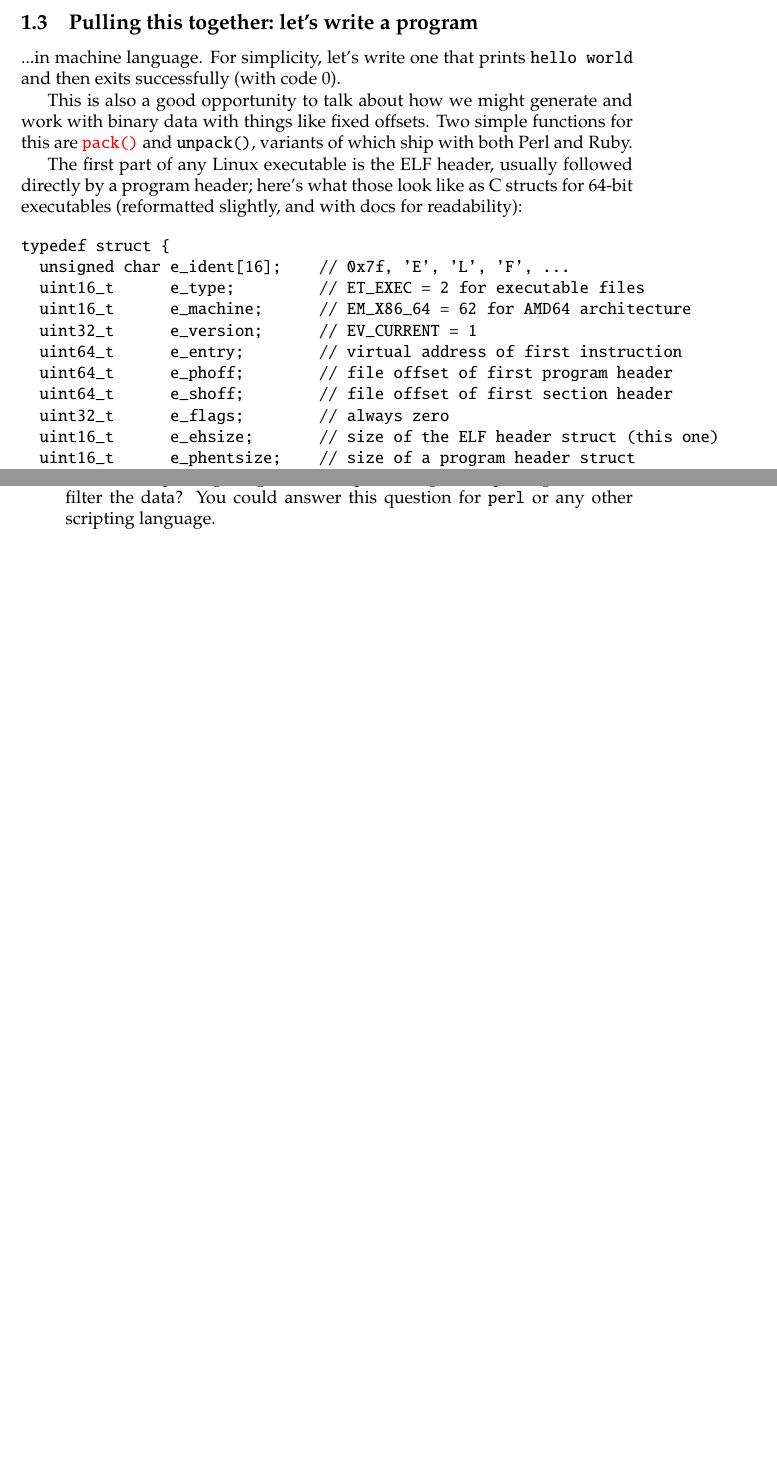
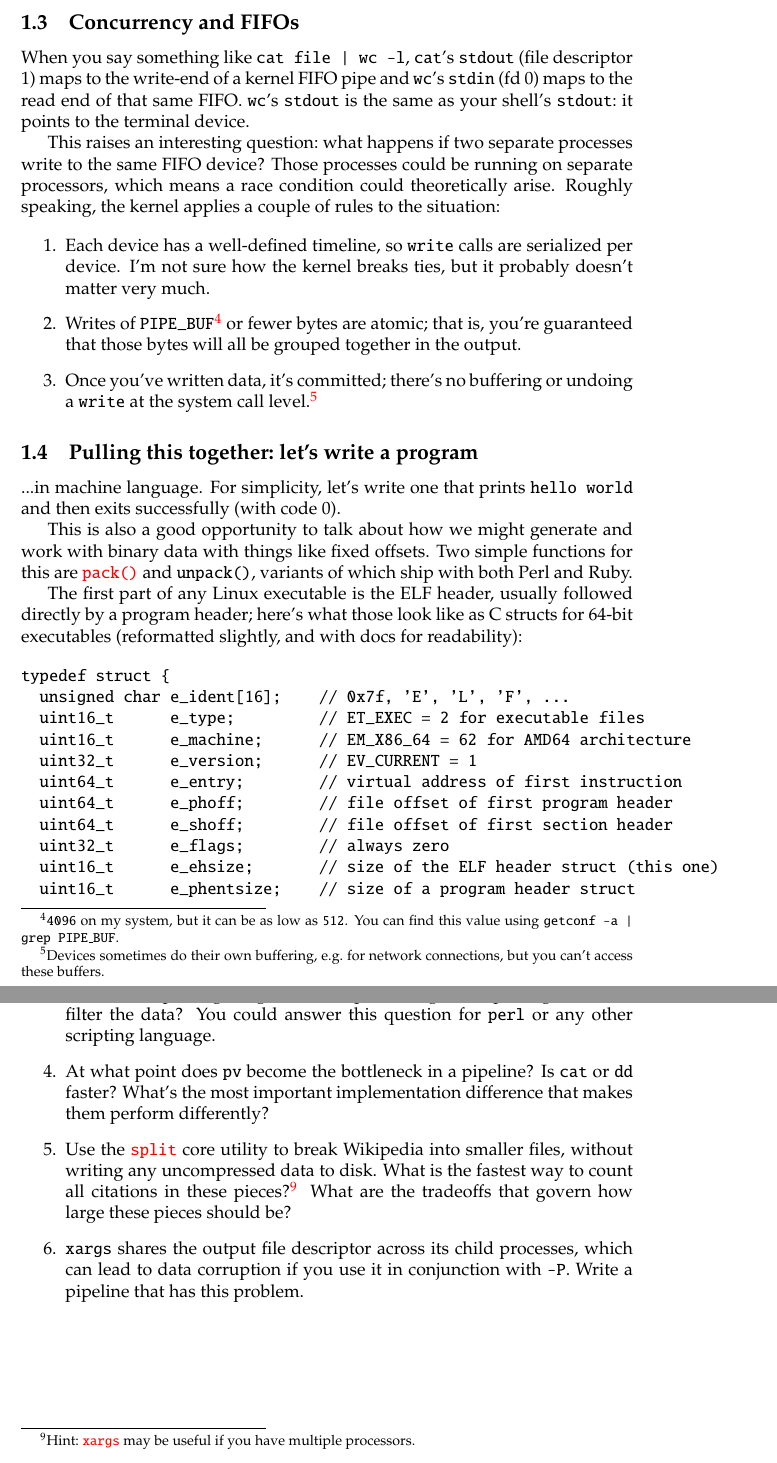
Before and after one commit to spencertipping/data-science-in-ten-minutes, a LaTeX document (data-science-in-ten-minutes.tex, which reads chapter-linux.tex, chapter-wikipedia.tex): two parts of pages 5 and 15 of 15 before the commit and two parts of pages 5 and 16 of 16 after it, joined at a grey line, cut at the place of the change, the shorter picture padded with empty space. Compiled offline with pdfLaTeX.

Commit message:
FD concurrency + more chapter 2 homework

```diff
--- a/chapter-linux.tex
+++ b/chapter-linux.tex
@@ -104,6 +104,32 @@ cache size	: 3072 KB
 cache_alignment	: 64
 cache size	: 3072 KB
 cache_alignment	: 64\end{verbatim}
+
+\subsection{Concurrency and FIFOs}
+When you say something like \verb/cat file | wc -l/, {\tt cat}'s {\tt stdout}
+(file descriptor 1) maps to the write-end of a kernel FIFO pipe and {\tt wc}'s
+{\tt stdin} (fd 0) maps to the read end of that same FIFO. {\tt wc}'s {\tt
+stdout} is the same as your shell's {\tt stdout}:~it points to the terminal
+device.
+
+This raises an interesting question:~what happens if two separate processes
+write to the same FIFO device? Those processes could be running on separate
+processors, which means a race condition could theoretically arise. Roughly
+speaking, the kernel applies a couple of rules to the situation:
+
+\begin{enumerate}
+  \item Each device has a well-defined timeline, so {\tt write} calls are
+        serialized per device. I'm not sure how the kernel breaks ties, but it
+        probably doesn't matter very much.
+  \item Writes of \verb|PIPE_BUF|\footnote{{\tt 4096} on my system, but it can
+        be as low as {\tt 512}. You can find this value using {\tt getconf -a |
+        grep PIPE\_BUF}.} or fewer bytes are atomic; that is, you're guaranteed
+        that those bytes will all be grouped together in the output.
+  \item Once you've written data, it's committed; there's no buffering or
+        undoing a {\tt write} at the system call level.\footnote{Devices
+        sometimes do their own buffering, e.g.~for network connections, but you
+        can't access these buffers.}
+\end{enumerate}
 
 \subsection{Pulling this together:~let's write a program}
 ...in machine language. For simplicity, let's write one that prints {\tt hello
--- a/chapter-wikipedia.tex
+++ b/chapter-wikipedia.tex
@@ -356,4 +356,17 @@ movement (and often faster; I'll cover that in more detail in later chapters).
         relative overhead of parsing integers (vs line processing + tab
         splitting) when we filter the data? You could answer this question for
         {\tt perl} or any other scripting language.
+  \item At what point does {\tt pv} become the bottleneck in a pipeline? Is {\tt
+        cat} or {\tt dd} faster? What's the most important implementation
+        difference that makes them perform differently?
+  \item Use the
+        \lnk{http://manpages.ubuntu.com/manpages/bionic/man1/split.1.html}{\tt split}
+        core utility to break Wikipedia into smaller files, without writing any
+        uncompressed data to disk. What is the fastest way to count all
+        citations in these pieces?\footnote{Hint:~\lnk{http://manpages.ubuntu.com/manpages/bionic/man1/xargs.1.html}{\tt
+        xargs} may be useful if you have multiple processors.} What are the
+        tradeoffs that govern how large these pieces should be?
+  \item {\tt xargs} shares the output file descriptor across its child
+        processes, which can lead to data corruption if you use it in
+        conjunction with {\tt -P}. Write a pipeline that has this problem.
 \end{enumerate}
```
Also changed, not shown: data-science-in-ten-minutes.pdf.
